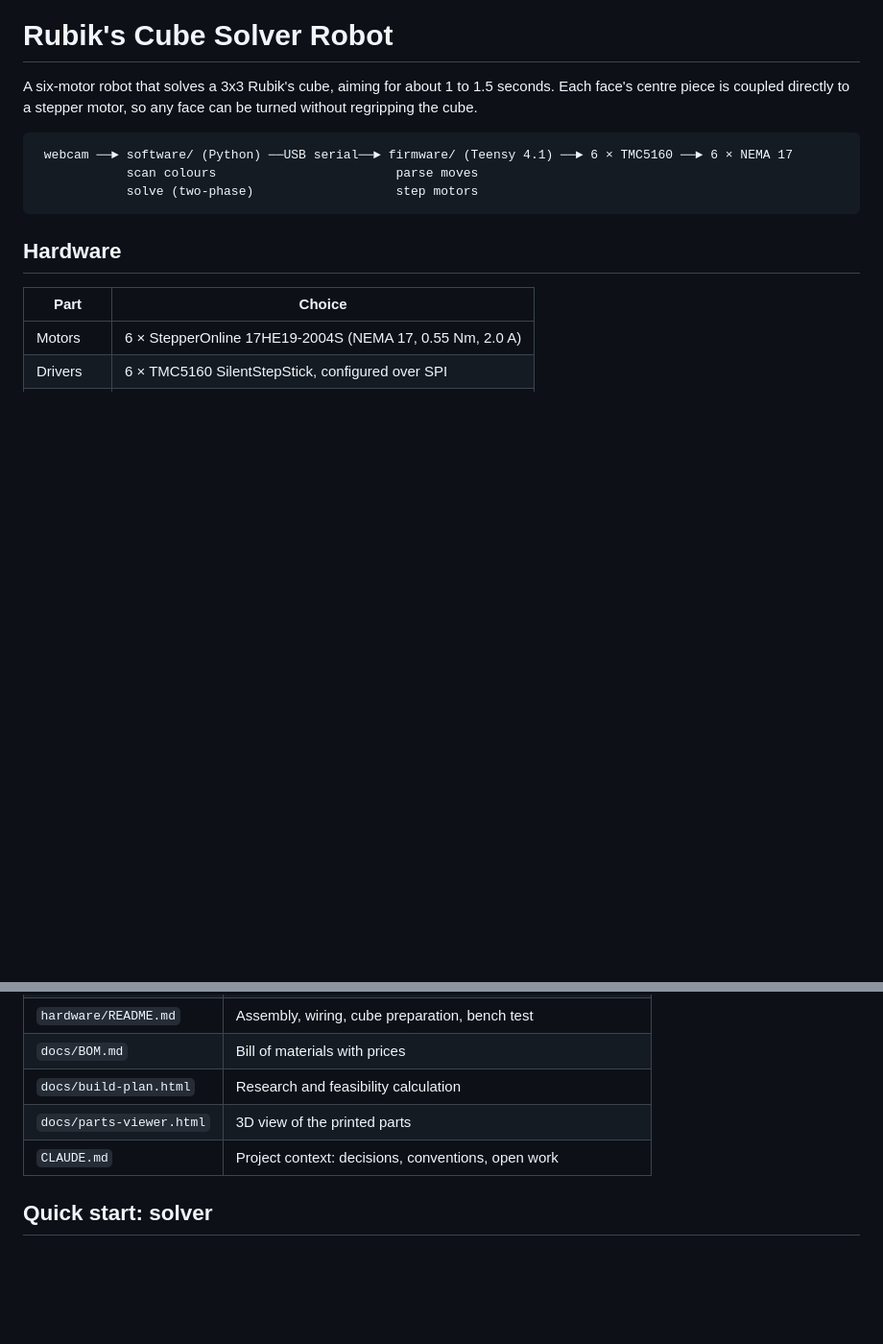
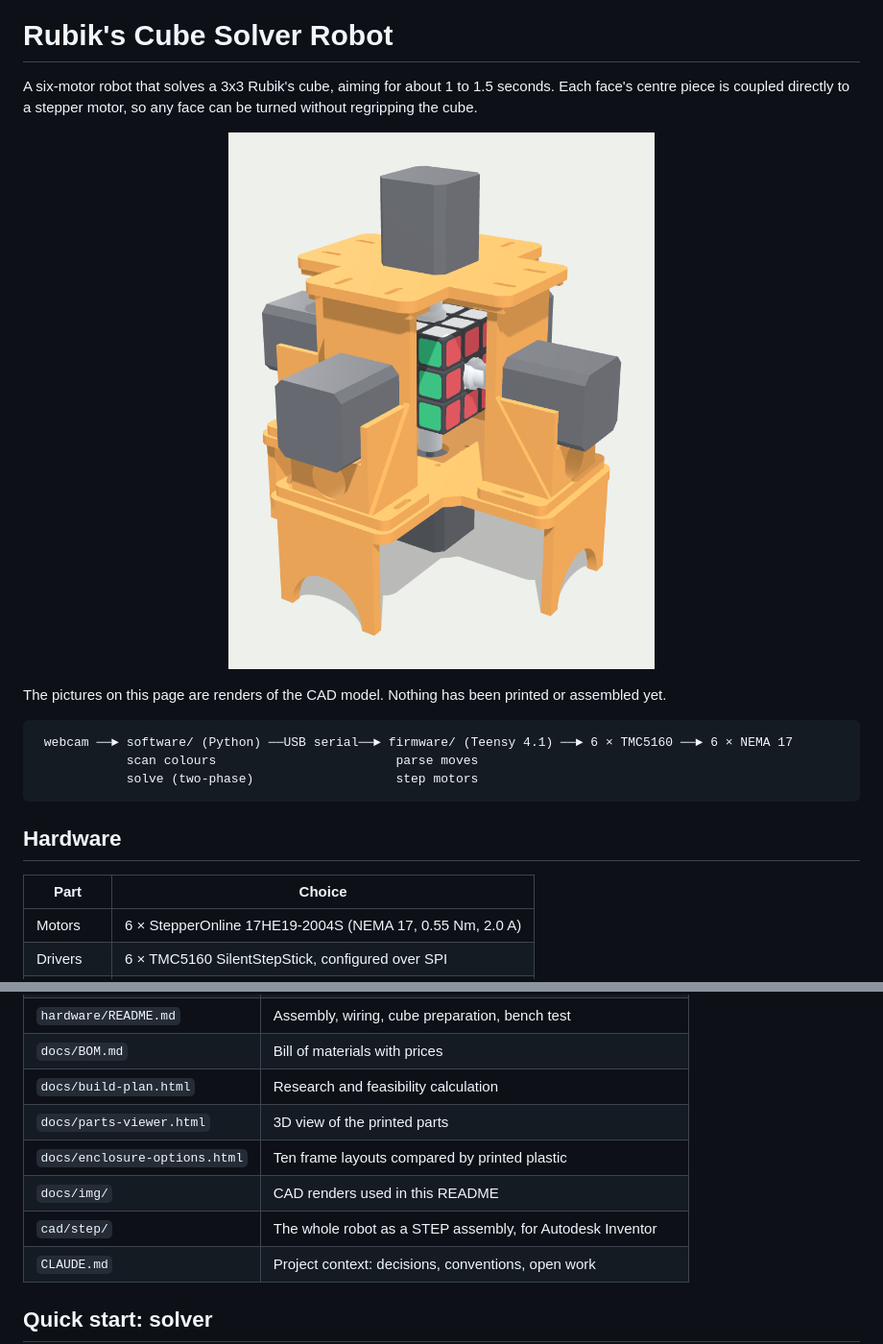
Before and after one commit to SidhantEE/rubiks-cube-solver, a Markdown page: README.md, 2 parts joined by grey strips. Shown at 96% size. Rendered like a GitHub page; pictures changed too: docs/img/robot-assembled.png (added); blank space fills up the shorter version.

````diff
--- a/README.md
+++ b/README.md
@@ -3,6 +3,13 @@
 A six-motor robot that solves a 3x3 Rubik's cube, aiming for about 1 to 1.5
 seconds. Each face's centre piece is coupled directly to a stepper motor, so
 any face can be turned without regripping the cube.
+
+<p align="center">
+  <img src="docs/img/robot-assembled.png" alt="CAD render of the robot: an orange printed frame holding six stepper motors around a Rubik's cube" width="520">
+</p>
+
+The pictures on this page are renders of the CAD model. Nothing has been
+printed or assembled yet.
 
 ```
  webcam ──► software/ (Python) ──USB serial──► firmware/ (Teensy 4.1) ──► 6 × TMC5160 ──► 6 × NEMA 17
@@ -46,6 +53,9 @@ Full parts list with prices: `docs/BOM.md`. Wiring and assembly:
 | `docs/BOM.md` | Bill of materials with prices |
 | `docs/build-plan.html` | Research and feasibility calculation |
 | `docs/parts-viewer.html` | 3D view of the printed parts |
+| `docs/enclosure-options.html` | Ten frame layouts compared by printed plastic |
+| `docs/img/` | CAD renders used in this README |
+| `cad/step/` | The whole robot as a STEP assembly, for Autodesk Inventor |
 | `CLAUDE.md` | Project context: decisions, conventions, open work |
 
 ## Quick start: solver
````
Also changed, not shown: other parts of README.md (+21 -0 lines), docs/img/printed-parts.png (added), docs/img/robot-exploded.png (added).
